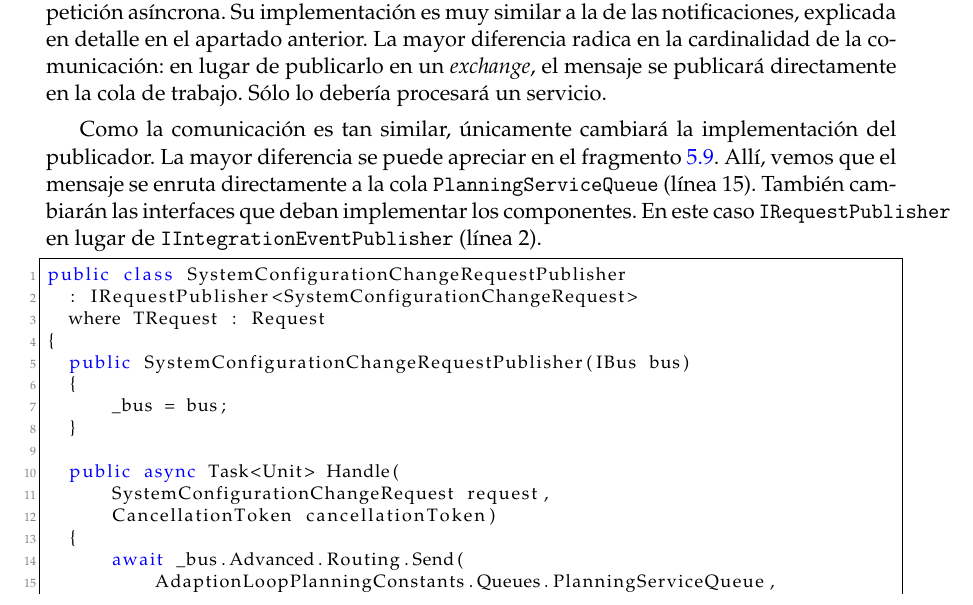
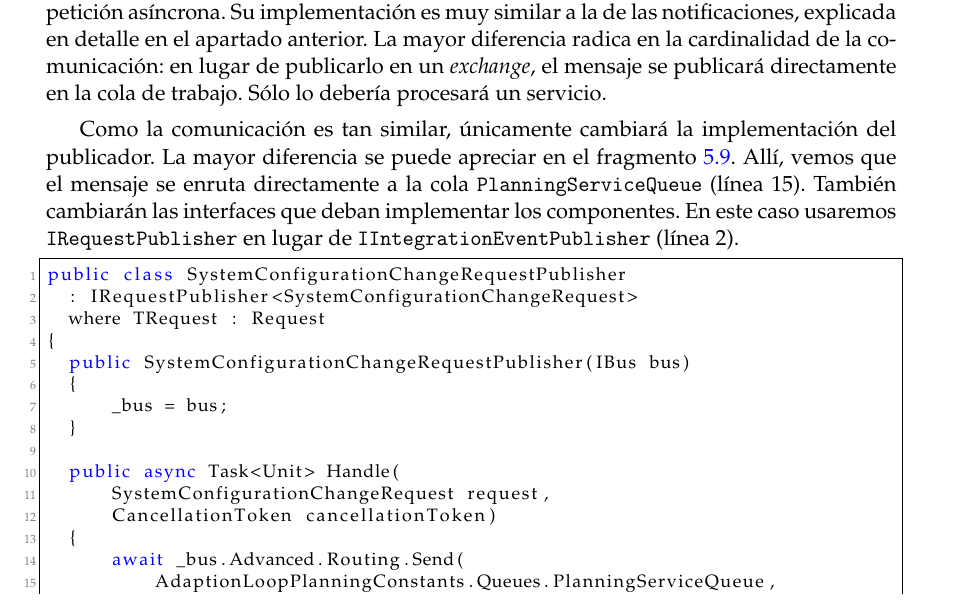
Before and after one commit to Starkie/TFM-DistributedAutoadaptiveSystems, a LaTeX thesis (docs/TFM.tex, which reads docs/cap_implementacion/implementacion.tex): part of page 59 of 97, cut so that both start at the same text. Compiled offline with pdfLaTeX.

Commit message:
Eliminar TODOs y correcciones de estilo

```diff
--- a/docs/cap_implementacion/implementacion.tex
+++ b/docs/cap_implementacion/implementacion.tex
@@ -332,7 +332,7 @@ protected override async Task Execute()
 
 El servicio de análisis recibirá la petición y la redirigirá al planificador mediante una petición asíncrona. Su implementación es muy similar a la de las notificaciones, explicada en detalle en el apartado anterior. La mayor diferencia radica en la cardinalidad de la comunicación: en lugar de publicarlo en un \foreign{english}{exchange}, el mensaje se publicará directamente en la cola de trabajo. Sólo lo debería procesará un servicio.
 
-Como la comunicación es tan similar, únicamente cambiará la implementación del publicador. La mayor diferencia se puede apreciar en el fragmento \ref{ls:request-publisher}. Allí, vemos que el mensaje se enruta directamente a la cola \texttt{PlanningServiceQueue} (línea 15). También cambiarán las interfaces que deban implementar los componentes. En este caso \texttt{IRequestPublisher} en lugar de \texttt{IIntegrationEventPublisher} (línea 2).
+Como la comunicación es tan similar, únicamente cambiará la implementación del publicador. La mayor diferencia se puede apreciar en el fragmento \ref{ls:request-publisher}. Allí, vemos que el mensaje se enruta directamente a la cola \texttt{PlanningServiceQueue} (línea 15). También cambiarán las interfaces que deban implementar los componentes. En este caso usaremos \texttt{IRequestPublisher} en lugar de \texttt{IIntegrationEventPublisher} (línea 2).
 
 \begin{lstlisting}[caption={Las peticiones asíncronas se publican a una cola determinada.\protect\footnotemark},captionpos=b, label=ls:request-publisher]
 public class SystemConfigurationChangeRequestPublisher
```
Also changed, not shown: docs/cap_arquitectura/componentes_sofware.tex (+0 -3 lines), docs/cap_diseño/diseño.tex (+0 -2 lines).
